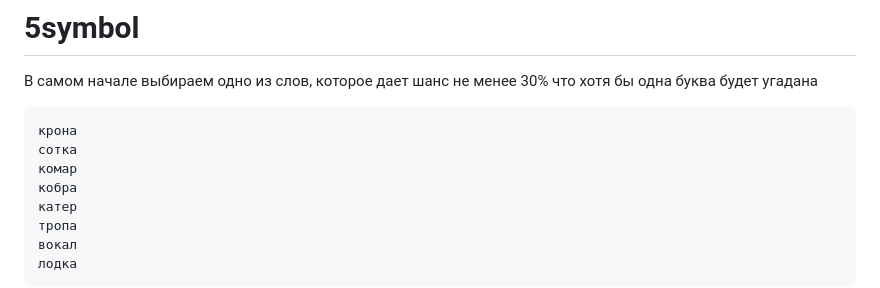
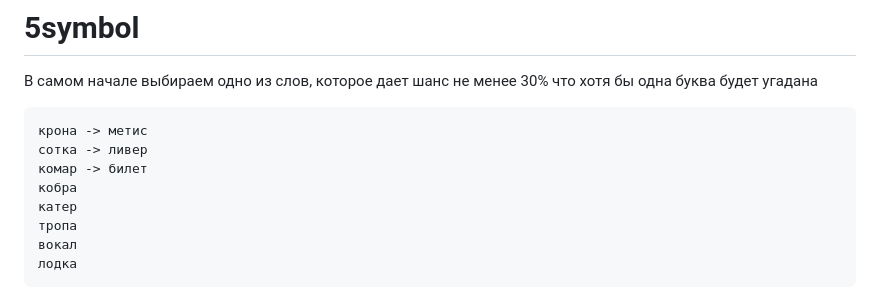
Before and after one commit to VASilaev/5symbol, a Markdown page: README.md, the part around the change. Rendered like a GitHub page.

````diff
--- a/README.md
+++ b/README.md
@@ -3,9 +3,9 @@
 В самом начале выбираем одно из слов, которое дает шанс не менее 30% что хотя бы одна буква будет угадана
 
 ```plain
-крона
-сотка
-комар
+крона -> метис
+сотка -> ливер
+комар -> билет
 кобра
 катер
 тропа
````
